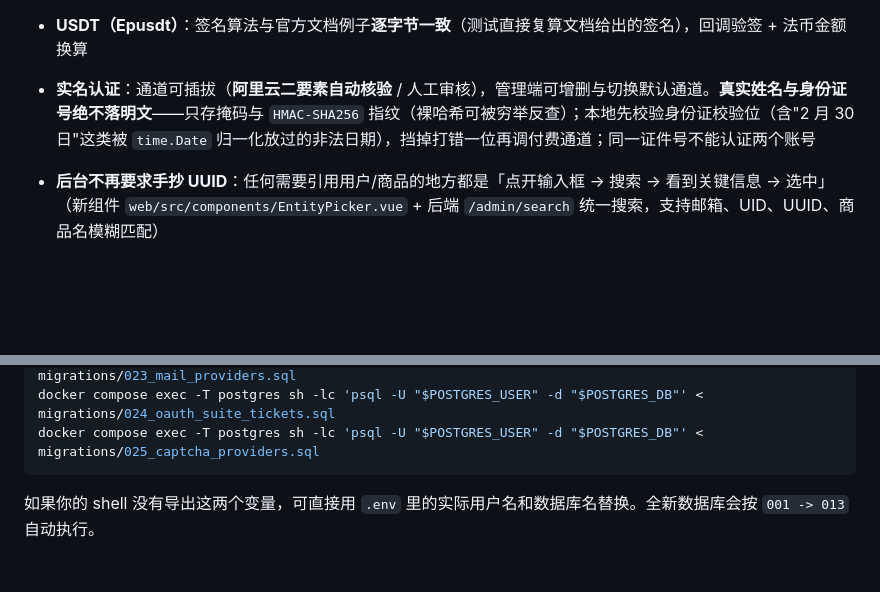
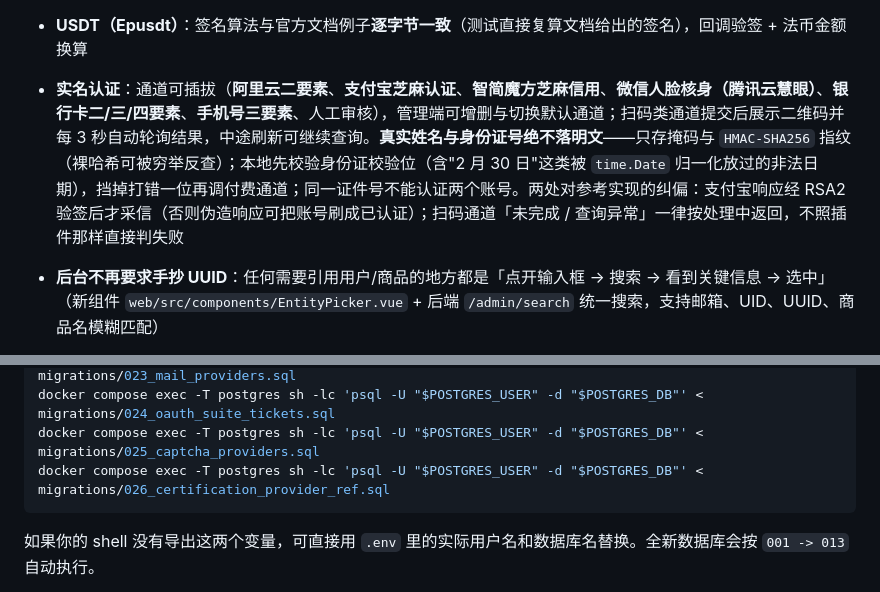
Before and after one commit to hutuyee/ShitIDC, a Markdown page: README.md, 2 parts joined by grey strips. GitHub-like rendering; blank space fills up the shorter version.

````diff
--- a/README.md
+++ b/README.md
@@ -86,7 +86,7 @@
 - **接口分组与容量分配**：商品可绑定接口分组，开通时按 `least_loaded` / `fill_first` / `round_robin` 策略挑一个还有容量的接口；容量按「还活着的服务」计算，分组满了会明确失败并提示扩容，而不是硬塞到已满的接口上
 - **PayPal**：Orders v2 下单，access token 缓存（3 笔订单只取 1 次），回调验签走官方 `verify-webhook-signature` 接口；金额用字符串解析避免浮点误差
 - **USDT（Epusdt）**：签名算法与官方文档例子**逐字节一致**（测试直接复算文档给出的签名），回调验签 + 法币金额换算
-- **实名认证**：通道可插拔（**阿里云二要素自动核验** / 人工审核），管理端可增删与切换默认通道。**真实姓名与身份证号绝不落明文**——只存掩码与 `HMAC-SHA256` 指纹（裸哈希可被穷举反查）；本地先校验身份证校验位（含"2 月 30 日"这类被 `time.Date` 归一化放过的非法日期），挡掉打错一位再调付费通道；同一证件号不能认证两个账号
+- **实名认证**：通道可插拔（**阿里云二要素**、**支付宝芝麻认证**、**智简魔方芝麻信用**、**微信人脸核身（腾讯云慧眼）**、**银行卡二/三/四要素**、**手机号三要素**、人工审核），管理端可增删与切换默认通道；扫码类通道提交后展示二维码并每 3 秒自动轮询结果，中途刷新可继续查询。**真实姓名与身份证号绝不落明文**——只存掩码与 `HMAC-SHA256` 指纹（裸哈希可被穷举反查）；本地先校验身份证校验位（含"2 月 30 日"这类被 `time.Date` 归一化放过的非法日期），挡掉打错一位再调付费通道；同一证件号不能认证两个账号。两处对参考实现的纠偏：支付宝响应经 RSA2 验签后才采信（否则伪造响应可把账号刷成已认证）；扫码通道「未完成 / 查询异常」一律按处理中返回，不照插件那样直接判失败
 - **后台不再要求手抄 UUID**：任何需要引用用户/商品的地方都是「点开输入框 → 搜索 → 看到关键信息 → 选中」（新组件 `web/src/components/EntityPicker.vue` + 后端 `/admin/search` 统一搜索，支持邮箱、UID、UUID、商品名模糊匹配）
 - **点击用户行查看全部信息**：抽屉里一次看到余额、机器、订单、授信与占用，可直接调账、查看实名资料、禁用账号（`/admin/users/:id/detail` 聚合接口，避免前端发四五个请求还要处理部分失败）
 - **公告可以点开看全文**：仪表板只放最新 5 条做入口（整行可点、摘要单行截断），点开进 `/announcements/:id` 详情页按段落渲染全文；`/announcements` 列表页支持搜索与只看置顶。下线的公告对用户返回 404，撤下的内容不会被翻出来
@@ -155,6 +155,7 @@ docker compose exec -T postgres sh -lc 'psql -U "$POSTGRES_USER" -d "$POSTGRES_D
 docker compose exec -T postgres sh -lc 'psql -U "$POSTGRES_USER" -d "$POSTGRES_DB"' < migrations/023_mail_providers.sql
 docker compose exec -T postgres sh -lc 'psql -U "$POSTGRES_USER" -d "$POSTGRES_DB"' < migrations/024_oauth_suite_tickets.sql
 docker compose exec -T postgres sh -lc 'psql -U "$POSTGRES_USER" -d "$POSTGRES_DB"' < migrations/025_captcha_providers.sql
+docker compose exec -T postgres sh -lc 'psql -U "$POSTGRES_USER" -d "$POSTGRES_DB"' < migrations/026_certification_provider_ref.sql
 ```
 
 如果你的 shell 没有导出这两个变量，可直接用 `.env` 里的实际用户名和数据库名替换。全新数据库会按 `001 -> 013` 自动执行。
````
Also changed, not shown: docs/parity-roadmap.md (+16 -0 lines).
